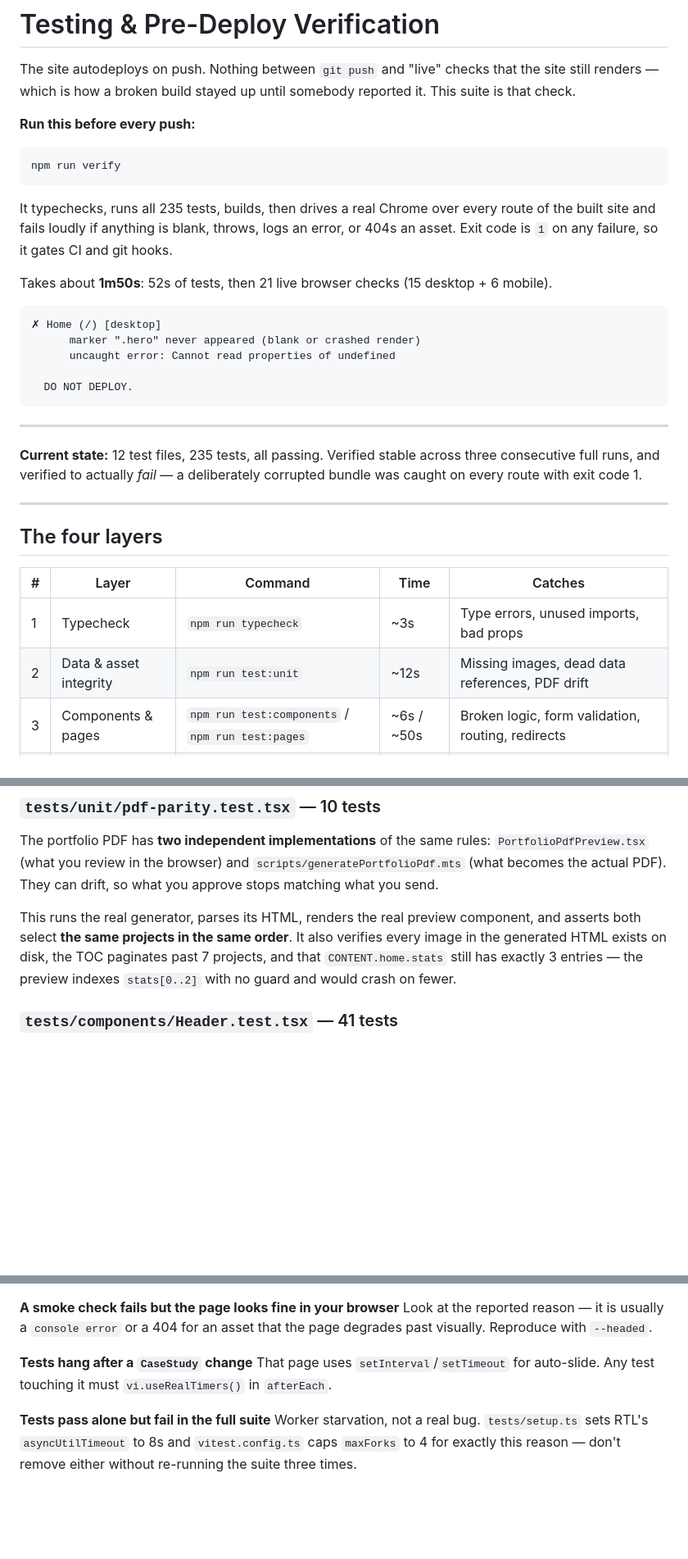
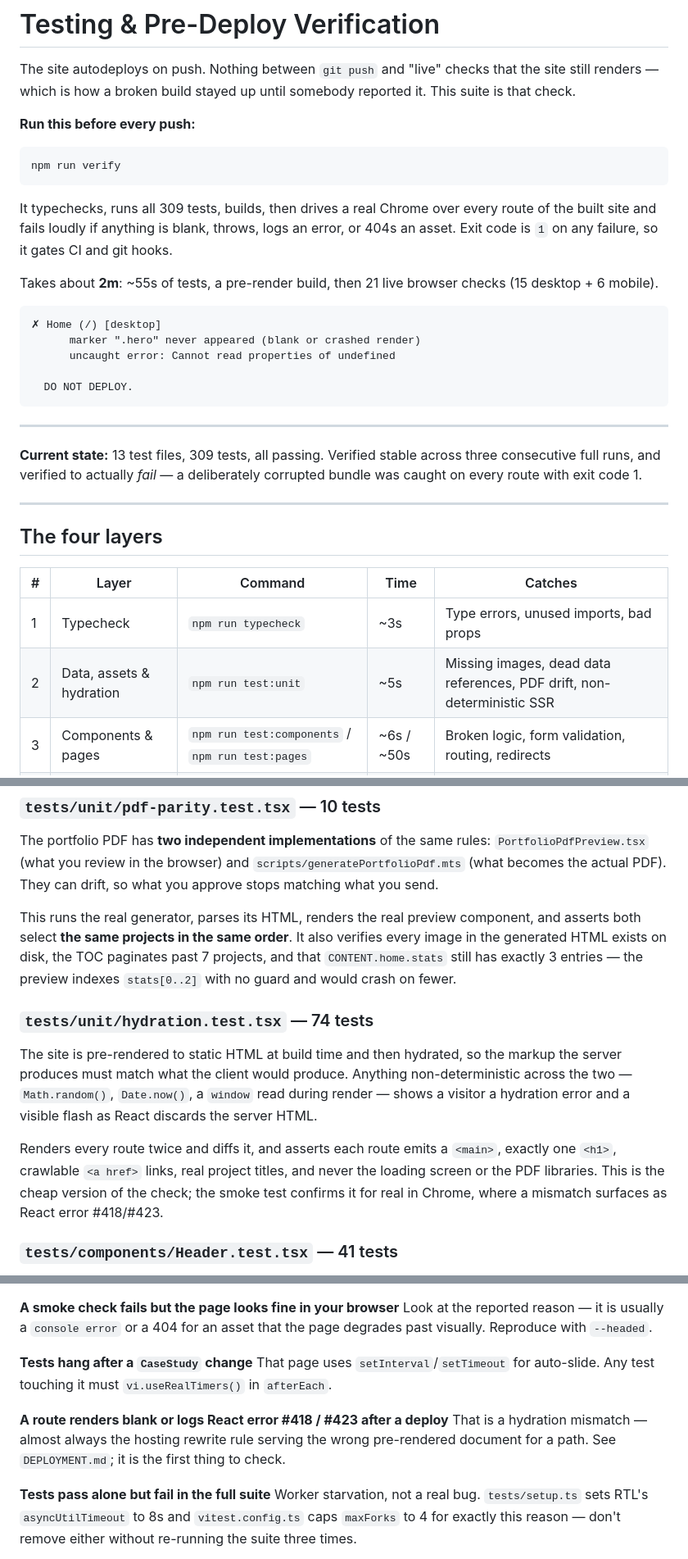
Before and after one commit to aayushi9110/artaestheteportfolio, a Markdown page: react-portfolio/TESTING.md, 3 parts joined by grey strips. Shown at 82% size. GitHub-like rendering; blank space fills up the shorter version.

````diff
--- a/react-portfolio/TESTING.md
+++ b/react-portfolio/TESTING.md
@@ -10,11 +10,12 @@ This suite is that check.
 npm run verify
 ```
 
-It typechecks, runs all 235 tests, builds, then drives a real Chrome over every route of
+It typechecks, runs all 309 tests, builds, then drives a real Chrome over every route of
 the built site and fails loudly if anything is blank, throws, logs an error, or 404s an
 asset. Exit code is `1` on any failure, so it gates CI and git hooks.
 
-Takes about **1m50s**: 52s of tests, then 21 live browser checks (15 desktop + 6 mobile).
+Takes about **2m**: ~55s of tests, a pre-render build, then 21 live browser checks
+(15 desktop + 6 mobile).
 
 ```
 ✗ Home (/) [desktop]
@@ -26,7 +27,7 @@ Takes about **1m50s**: 52s of tests, then 21 live browser checks (15 desktop + 6
 
 ---
 
-**Current state:** 12 test files, 235 tests, all passing. Verified stable across three
+**Current state:** 13 test files, 309 tests, all passing. Verified stable across three
 consecutive full runs, and verified to actually *fail* — a deliberately corrupted bundle
 was caught on every route with exit code 1.
 
@@ -37,7 +38,7 @@ was caught on every route with exit code 1.
 | # | Layer | Command | Time | Catches |
 |---|-------|---------|------|---------|
 | 1 | Typecheck | `npm run typecheck` | ~3s | Type errors, unused imports, bad props |
-| 2 | Data & asset integrity | `npm run test:unit` | ~12s | Missing images, dead data references, PDF drift |
+| 2 | Data, assets & hydration | `npm run test:unit` | ~5s | Missing images, dead data references, PDF drift, non-deterministic SSR |
 | 3 | Components & pages | `npm run test:components` / `npm run test:pages` | ~6s / ~50s | Broken logic, form validation, routing, redirects |
 | 4 | **Live smoke test** | `npm run test:smoke` | ~50s | **Blank pages, runtime crashes, 404 assets, missing shell** |
 
@@ -131,6 +133,17 @@ asserts both select **the same projects in the same order**. It also verifies ev
 image in the generated HTML exists on disk, the TOC paginates past 7 projects, and that
 `CONTENT.home.stats` still has exactly 3 entries — the preview indexes `stats[0..2]`
 with no guard and would crash on fewer.
+
+### `tests/unit/hydration.test.tsx` — 74 tests
+The site is pre-rendered to static HTML at build time and then hydrated, so the markup
+the server produces must match what the client would produce. Anything non-deterministic
+across the two — `Math.random()`, `Date.now()`, a `window` read during render — shows a
+visitor a hydration error and a visible flash as React discards the server HTML.
+
+Renders every route twice and diffs it, and asserts each route emits a `<main>`, exactly
+one `<h1>`, crawlable `<a href>` links, real project titles, and never the loading screen
+or the PDF libraries. This is the cheap version of the check; the smoke test confirms it
+for real in Chrome, where a mismatch surfaces as React error #418/#423.
 
 ### `tests/components/Header.test.tsx` — 41 tests
 The header has the most conditional logic in the app. Covers trailing-slash
@@ -274,6 +287,10 @@ the page degrades past visually. Reproduce with `--headed`.
 That page uses `setInterval`/`setTimeout` for auto-slide. Any test touching it must
 `vi.useRealTimers()` in `afterEach`.
 
+**A route renders blank or logs React error #418 / #423 after a deploy**
+That is a hydration mismatch — almost always the hosting rewrite rule serving the wrong
+pre-rendered document for a path. See `DEPLOYMENT.md`; it is the first thing to check.
+
 **Tests pass alone but fail in the full suite**
 Worker starvation, not a real bug. `tests/setup.ts` sets RTL's `asyncUtilTimeout` to 8s
 and `vitest.config.ts` caps `maxForks` to 4 for exactly this reason — don't remove either
````
Also changed, not shown: other parts of react-portfolio/TESTING.md (+1 -0 lines), react-portfolio/CLAUDE.md (+58 -11 lines), react-portfolio/DEPLOYMENT.md (added, +106 -0 lines).
